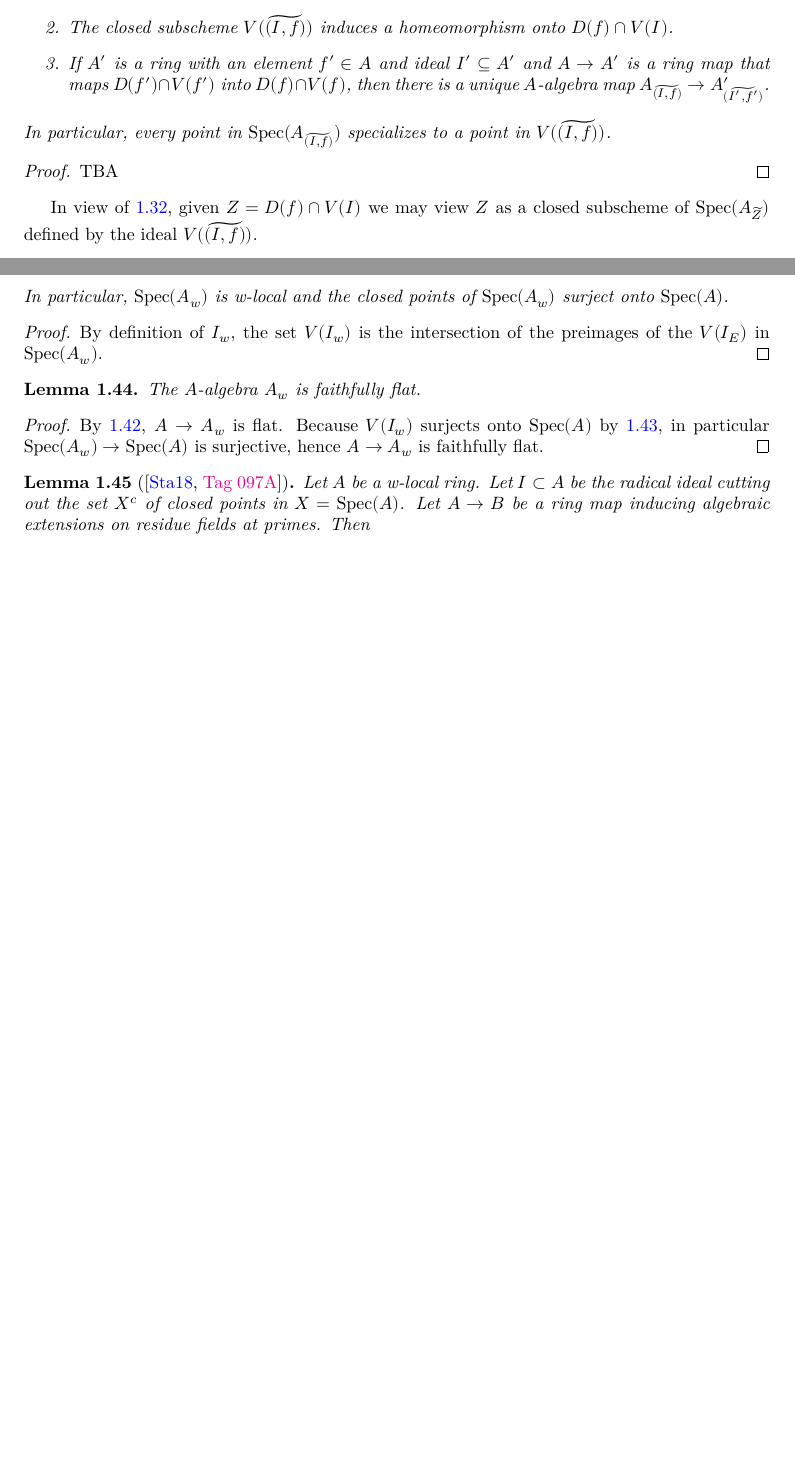
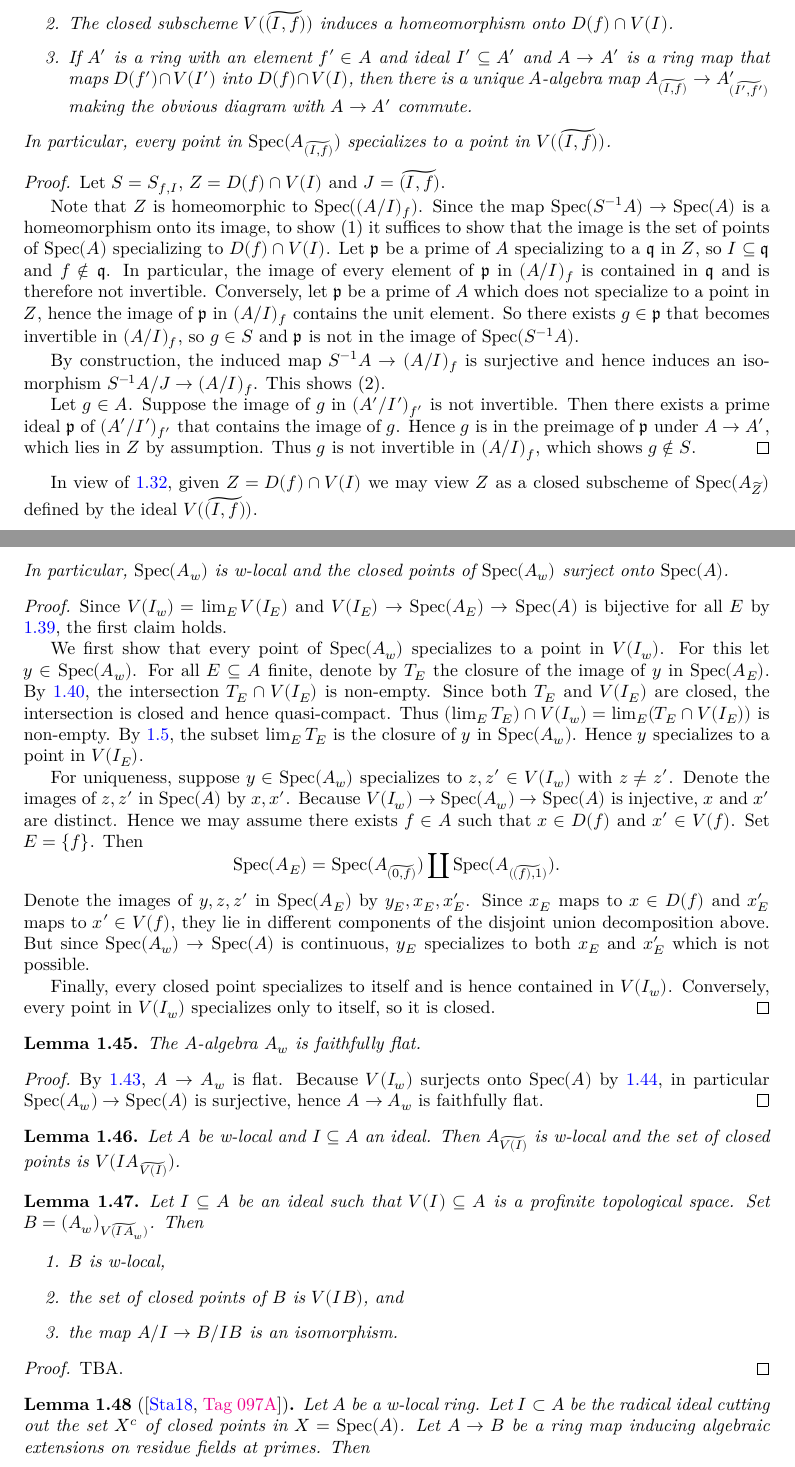
Before and after one commit to chrisflav/proetale, a LaTeX document (blueprint/src/print.tex, which reads blueprint/src/chapters/local-structure-new.tex): two parts of pages 7 and 9 of 22, joined at a grey line, cut so that both start at the same text, the shorter picture padded with empty space. Compiled offline with XeLaTeX.

Commit message:
more progress

```diff
--- a/blueprint/src/chapters/local-structure-new.tex
+++ b/blueprint/src/chapters/local-structure-new.tex
@@ -371,8 +362,9 @@ on the choice of $f$ and $I$ \stacksproject{096V}.
             onto $D(f) \cap V(I)$.
         \item If $A'$ is a ring with an element $f' \in A$ and ideal $I' \subseteq A'$ and
             $A \to A'$ is a ring map that maps
-            $D(f') \cap V(f')$ into $D(f) \cap V(f)$, then there is a unique $A$-algebra map
-            $\tildering{A}{I}{f} \to \tildering{A'}{I'}{f'}$.
+            $D(f') \cap V(I')$ into $D(f) \cap V(I)$, then there is a unique $A$-algebra map
+            $\tildering{A}{I}{f} \to \tildering{A'}{I'}{f'}$ making the obvious
+            diagram with $A \to A'$ commute.
     \end{enumerate}
     In particular, every
     point in $\spec{\tildering{A}{I}{f}}$ specializes to a point in $V(\tildeideal{I}{f})$.
@@ -380,7 +372,28 @@ on the choice of $f$ and $I$ \stacksproject{096V}.
 \end{lemma}
 
 \begin{proof}
-    TBA
+    Let $S = S_{f, I}$, $Z = D(f) \cap V(I)$ and $J = \tildeideal{I}{f}$.
+
+    Note that $Z$ is homeomorphic to $\spec{(A/I)_f}$.
+    Since the map $\spec{S^{-1}A} \to \spec{A}$ is a homeomorphism onto its image, to show (1)
+    it suffices to show that the image is the set of points of $\spec{A}$ specializing to $D(f) \cap V(I)$.
+    Let $\mathfrak{p}$ be a prime of $A$ specializing to a $\mathfrak{q}$ in $Z$,
+    so $I \subseteq \mathfrak{q}$ and $f \not\in \mathfrak{q}$. In particular, the image
+    of every element of $\mathfrak{p}$ in $(A / I)_f$ is contained in $\mathfrak{q}$ and
+    is therefore not invertible.
+    Conversely, let $\mathfrak{p}$ be a prime of $A$ which does not specialize to a point in
+    $Z$, hence
+    the image of $\mathfrak{p}$ in $(A/I)_f$ contains the unit element. So there exists
+    $g \in \mathfrak{p}$ that becomes invertible in $(A / I)_f$, so $g \in S$ and
+    $\mathfrak{p}$ is not in the image of $\spec{S^{-1} A}$.
+
+    By construction, the induced map $S^{-1}A \to (A / I)_f$ is surjective and hence
+    induces an isomorphism $S^{-1}A / J \to (A / I)_f$. This shows (2).
+
+    Let $g \in A$. Suppose the image of $g$ in $(A' / I')_{f'}$ is not invertible.
+    Then there exists a prime ideal $\mathfrak{p}$ of $(A' / I')_{f'}$ that contains the image of $g$.
+    Hence $g$ is in the preimage of $\mathfrak{p}$ under $A \to A'$, which lies in $Z$ by assumption. Thus
+    $g$ is not invertible in $(A / I)_f$, which shows $g \not\in S$.
 \end{proof}
 
 In view of \ref{lemma:locally-closed-specializations}, given $Z = D(f) \cap V(I)$ we may
@@ -541,8 +564,35 @@ $A_{\widetilde{Z(E_1', E_1'')}} \to A_{\widetilde{Z(E_2', E_2'')}}$.
 
 \begin{proof}
     \uses{lemma:finite-stratification-ideal-bijection}
-    By definition of $I_w$, the set $V(I_w)$ is the intersection of the preimages
-    of the $V(I_E)$ in $\spec{A_w}$.
+    Since $V(I_w) = \lim_{E} V(I_E)$ and $V(I_E) \to \spec{A_E} \to \spec{A}$ is
+    bijective for all $E$ by \ref{lemma:finite-stratification-ideal-bijection}, the
+    first claim holds.
+
+    We first show that every point of $\spec{A_w}$ specializes to a point in $V(I_w)$.
+    For this let $y \in \spec{A_w}$. For all $E \subseteq A$ finite, denote by
+    $T_E$ the closure of the image of $y$ in $\spec{A_E}$. By
+    \ref{lemma:finite-stratification-closed-points}, the intersection $T_E \cap V(I_E)$ is
+    non-empty. Since both $T_E$ and $V(I_E)$ are closed, the intersection is closed
+    and hence quasi-compact. Thus $(\lim_E T_E) \cap V(I_w) = \lim_E (T_E \cap V(I_E))$ is non-empty.
+    By \ref{lemma:closure-limit}, the subset $\lim_E T_E$ is the closure of $y$ in $\spec{A_w}$. Hence
+    $y$ specializes to a point in $V(I_E)$.
+
+    For uniqueness, suppose $y \in \spec{A_w}$ specializes to $z, z' \in V(I_w)$ with
+    $z \neq z'$. Denote the images of $z, z'$ in $\spec{A}$ by $x, x'$.
+    Because $V(I_w) \to \spec{A_w} \to \spec{A}$ is injective, $x$ and $x'$ are distinct. Hence we may
+    assume there exists $f \in A$ such that $x \in D(f)$ and $x' \in V(f)$. Set
+    $E = \{f\}$. Then
+    \[
+        \spec{A_E} = \spec{\tildering{A}{0}{f}} \coprod \spec{\tildering{A}{(f)}{1}}
+    .\]
+    Denote the images of $y, z, z'$ in $\spec{A_E}$ by $y_E, x_E, x'_E$. Since
+    $x_E$ maps to $x \in D(f)$ and $x_E'$ maps to $x' \in V(f)$, they lie
+    in different components of the disjoint union decomposition above. But
+    since $\spec{A_w} \to \spec{A}$ is continuous, $y_E$ specializes to both $x_E$ and $x'_E$
+    which is not possible.
+
+    Finally, every closed point specializes to itself and is hence contained in $V(I_{w})$. Conversely,
+    every point in $V(I_{w})$ specializes only to itself, so it is closed.
 \end{proof}
 
 \begin{lemma}
@@ -557,6 +607,25 @@ $A_{\widetilde{Z(E_1', E_1'')}} \to A_{\widetilde{Z(E_2', E_2'')}}$.
     $V(I_w)$ surjects onto $\spec{A}$ by \ref{lemma:w-localization-closed-points},
     in particular $\spec{A_w} \to \spec{A}$ is surjective, hence
     $A \to A_w$ is faithfully flat.
+\end{proof}
+
+\begin{lemma}
+    Let $A$ be w-local and $I \subseteq A$ an ideal. Then
+    $A_{\widetilde{V(I)}}$ is w-local and the set of closed points is $V(IA_{\widetilde{V(I)}})$.
+\end{lemma}
+
+\begin{lemma}
+    Let $I \subseteq A$ be an ideal such that $V(I) \subseteq A$ is a profinite topological space.
+    Set $B = (A_w)_{\widetilde{V(IA_{w})}}$. Then
+    \begin{enumerate}
+        \item $B$ is w-local,
+        \item the set of closed points of $B$ is $V(IB)$, and
+        \item the map $A / I \to B / I B$ is an isomorphism.
+    \end{enumerate}
+\end{lemma}
+
+\begin{proof}
+    TBA.
 \end{proof}
 
 \begin{lemma}[{\cite[\href{https://stacks.math.columbia.edu/tag/097A}{Tag 097A}]{stacks-project}}]
```
Also changed, not shown: blueprint/src/chapters/local-structure-new.tex (51 more changed lines).
